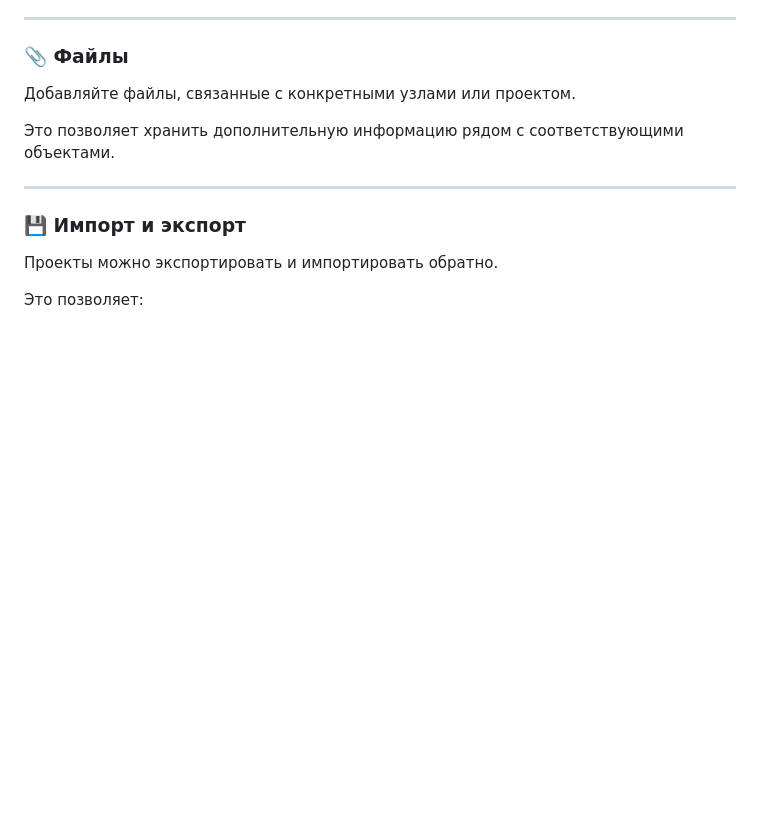
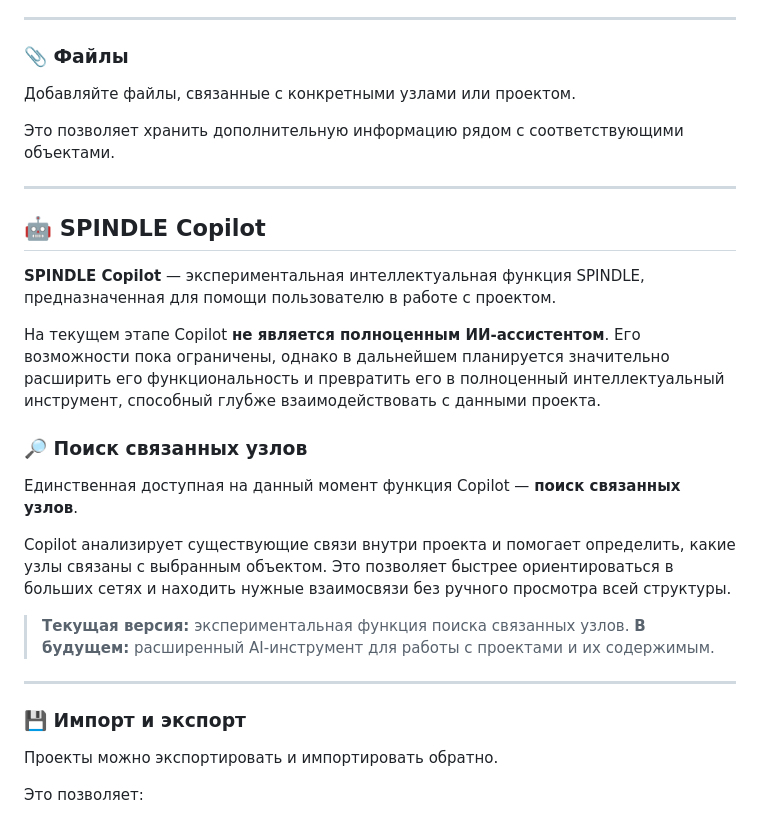
Before and after one commit to spindlee/SPINDLE, a Markdown page: README.md, the part around the change. Drawn GitHub-style; blank space fills up the shorter version.

```diff
--- a/README.md
+++ b/README.md
@@ -74,6 +74,23 @@ SPINDLE позволяет представлять информацию в ви
 Добавляйте файлы, связанные с конкретными узлами или проектом.
 
 Это позволяет хранить дополнительную информацию рядом с соответствующими объектами.
+
+---
+
+## 🤖 SPINDLE Copilot
+
+**SPINDLE Copilot** — экспериментальная интеллектуальная функция SPINDLE, предназначенная для помощи пользователю в работе с проектом.
+
+На текущем этапе Copilot **не является полноценным ИИ-ассистентом**. Его возможности пока ограничены, однако в дальнейшем планируется значительно расширить его функциональность и превратить его в полноценный интеллектуальный инструмент, способный глубже взаимодействовать с данными проекта.
+
+### 🔎 Поиск связанных узлов
+
+Единственная доступная на данный момент функция Copilot — **поиск связанных узлов**.
+
+Copilot анализирует существующие связи внутри проекта и помогает определить, какие узлы связаны с выбранным объектом. Это позволяет быстрее ориентироваться в больших сетях и находить нужные взаимосвязи без ручного просмотра всей структуры.
+
+> **Текущая версия:** экспериментальная функция поиска связанных узлов.
+> **В будущем:** расширенный AI-инструмент для работы с проектами и их содержимым.
 
 ---
 
```
